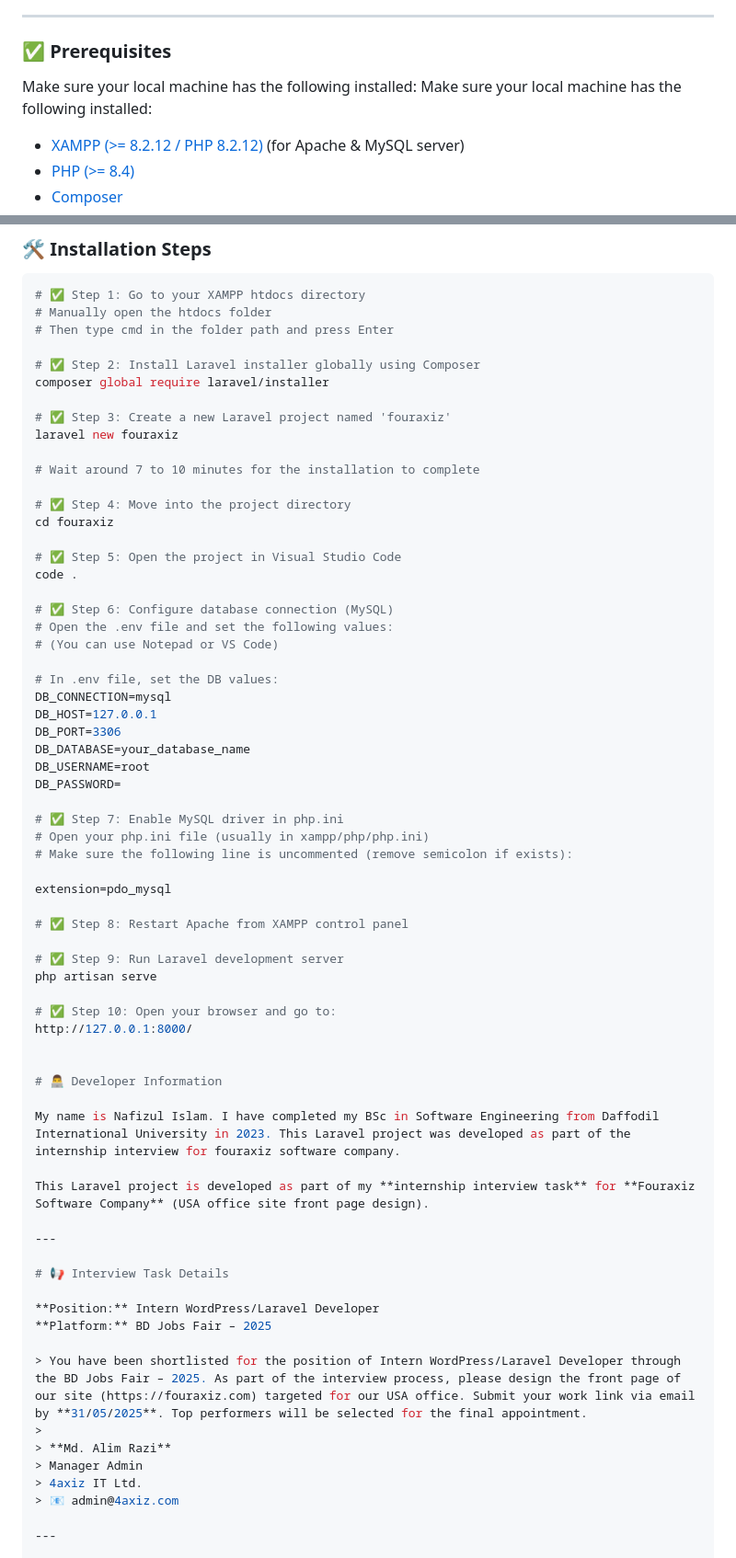
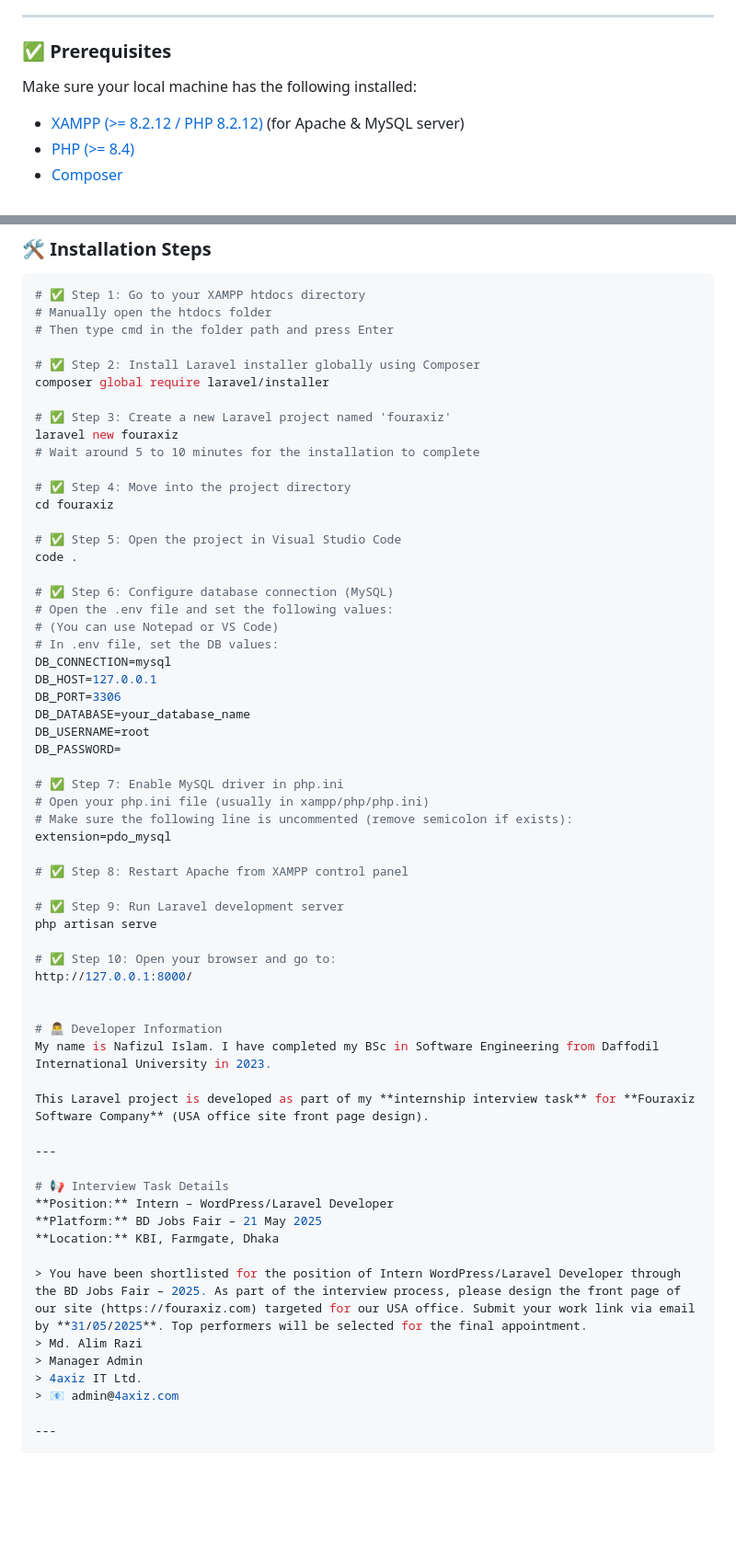
Before and after one commit to nafiz-swe/laravelweb, a Markdown page: README.md, 2 parts joined by grey strips. Shown at 92% size. Rendered like a GitHub page; blank space fills up the shorter version.

Commit message:
project info

```diff
--- a/README.md
+++ b/README.md
@@ -33,7 +33,6 @@ Follow these steps to install and run the Laravel project on your local machine.
 ### ✅ Prerequisites
 
 Make sure your local machine has the following installed:
-Make sure your local machine has the following installed:
 - [XAMPP (>= 8.2.12 / PHP 8.2.12)](https://www.apachefriends.org/download.html) (for Apache & MySQL server)
 - [PHP (>= 8.4)](https://www.php.net/)
 - [Composer](https://getcomposer.org/)
@@ -54,8 +53,7 @@ composer global require laravel/installer
 
 # ✅ Step 3: Create a new Laravel project named 'fouraxiz'
 laravel new fouraxiz
-
-# Wait around 7 to 10 minutes for the installation to complete
+# Wait around 5 to 10 minutes for the installation to complete
 
 # ✅ Step 4: Move into the project directory
 cd fouraxiz
@@ -66,7 +64,6 @@ code .
 # ✅ Step 6: Configure database connection (MySQL)
 # Open the .env file and set the following values:
 # (You can use Notepad or VS Code)
-
 # In .env file, set the DB values:
 DB_CONNECTION=mysql
 DB_HOST=127.0.0.1
@@ -78,7 +75,6 @@ DB_PASSWORD=
 # ✅ Step 7: Enable MySQL driver in php.ini
 # Open your php.ini file (usually in xampp/php/php.ini)
 # Make sure the following line is uncommented (remove semicolon if exists):
-
 extension=pdo_mysql
 
 # ✅ Step 8: Restart Apache from XAMPP control panel
@@ -91,21 +87,19 @@ http://127.0.0.1:8000/
 
 
 # 👨‍💻 Developer Information
-
-My name is Nafizul Islam. I have completed my BSc in Software Engineering from Daffodil International University in 2023. This Laravel project was developed as part of the internship interview for fouraxiz software company.
+My name is Nafizul Islam. I have completed my BSc in Software Engineering from Daffodil International University in 2023.
 
 This Laravel project is developed as part of my **internship interview task** for **Fouraxiz Software Company** (USA office site front page design).
 
 ---
 
 # 📢 Interview Task Details
-
-**Position:** Intern WordPress/Laravel Developer
-**Platform:** BD Jobs Fair – 2025
+**Position:** Intern – WordPress/Laravel Developer
+**Platform:** BD Jobs Fair – 21 May 2025
+**Location:** KBI, Farmgate, Dhaka
 
 > You have been shortlisted for the position of Intern WordPress/Laravel Developer through the BD Jobs Fair – 2025. As part of the interview process, please design the front page of our site (https://fouraxiz.com) targeted for our USA office. Submit your work link via email by **31/05/2025**. Top performers will be selected for the final appointment.
->
-> **Md. Alim Razi**
+> Md. Alim Razi
 > Manager Admin
 > 4axiz IT Ltd.
 > 📧 admin@4axiz.com
```
